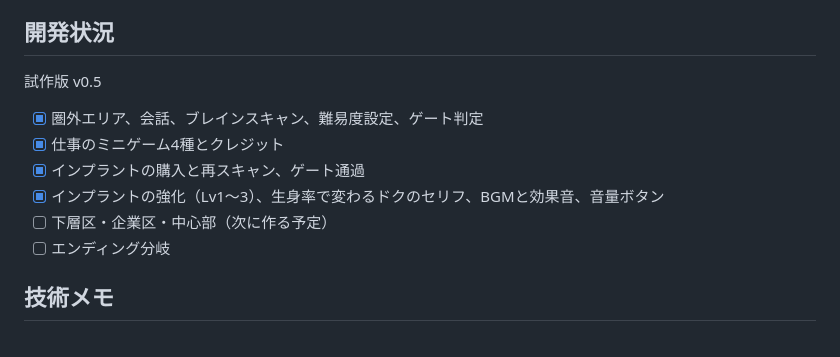
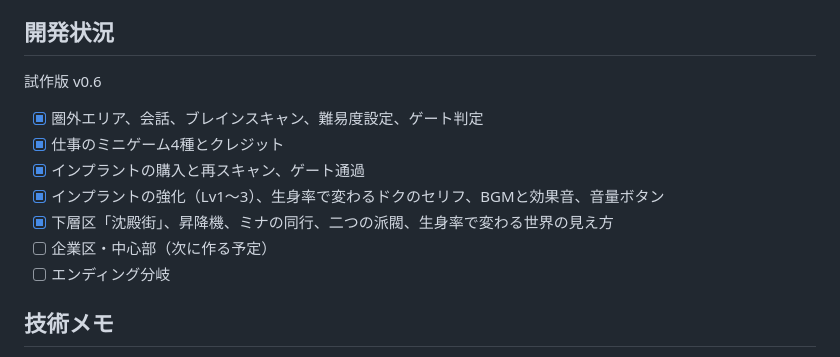
Before and after one commit to Tsuchinoko0/neon-gate, a Markdown page: README.md, the part around the change. Rendered like a GitHub page.

Commit message:
v0.6 に合わせて CLAUDE.md と README を更新
Co-Authored-By: Claude Opus 5.5 <noreply@anthropic.com>
Claude-Session: https://claude.ai/code/session_014u3SkA4bdaTRXaRbyvCGsJ

```diff
--- a/README.md
+++ b/README.md
@@ -38,13 +38,14 @@
 
 ## 開発状況
 
-試作版 v0.5
+試作版 v0.6
 
 - [x] 圏外エリア、会話、ブレインスキャン、難易度設定、ゲート判定
 - [x] 仕事のミニゲーム4種とクレジット
 - [x] インプラントの購入と再スキャン、ゲート通過
 - [x] インプラントの強化（Lv1〜3）、生身率で変わるドクのセリフ、BGMと効果音、音量ボタン
-- [ ] 下層区・企業区・中心部（次に作る予定）
+- [x] 下層区「沈殿街」、昇降機、ミナの同行、二つの派閥、生身率で変わる世界の見え方
+- [ ] 企業区・中心部（次に作る予定）
 - [ ] エンディング分岐
 
 ## 技術メモ
```
Also changed, not shown: CLAUDE.md (+11 -5 lines).
